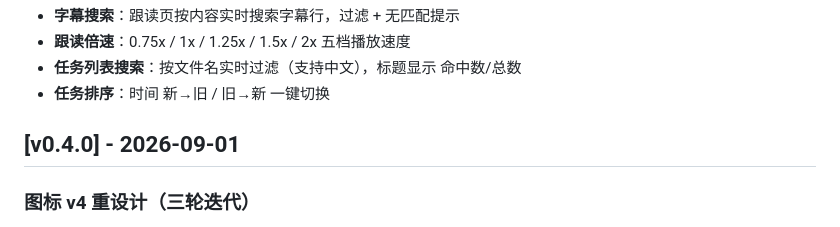
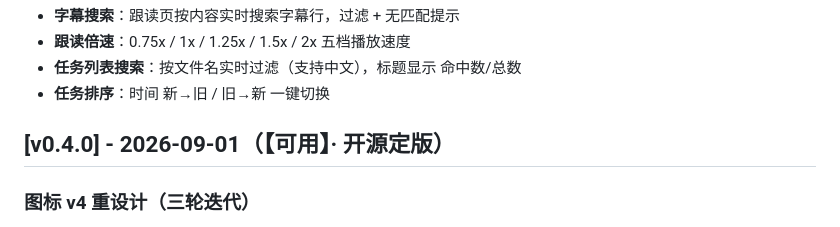
Before and after one commit to x1303145921/shiyin, a Markdown page: CHANGELOG.md, the part around the change. Drawn GitHub-style.

```diff
--- a/CHANGELOG.md
+++ b/CHANGELOG.md
@@ -17,7 +17,7 @@
 - **任务列表搜索**：按文件名实时过滤（支持中文），标题显示 命中数/总数
 - **任务排序**：时间 新→旧 / 旧→新 一键切换
 
-## [v0.4.0] - 2026-09-01
+## [v0.4.0] - 2026-09-01（【可用】· 开源定版）
 
 ### 图标 v4 重设计（三轮迭代）
 - **图标 v4（轮 1）**：弃用 v3 波形条造型，重设计为「亮青蓝渐变圆角方块 + 白色圆头麦克风 + 右侧声波扩散弧线」——贴合拾音语义，透明背景无白底无边框
```
Also changed, not shown: README.md (+3 -0 lines).
